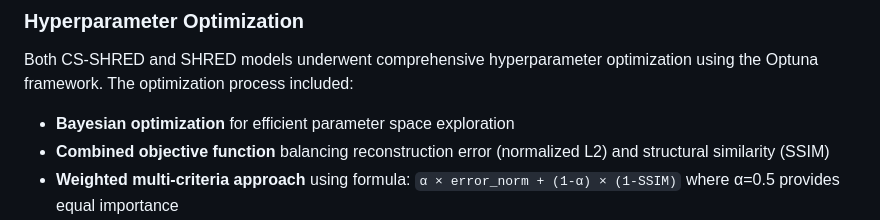
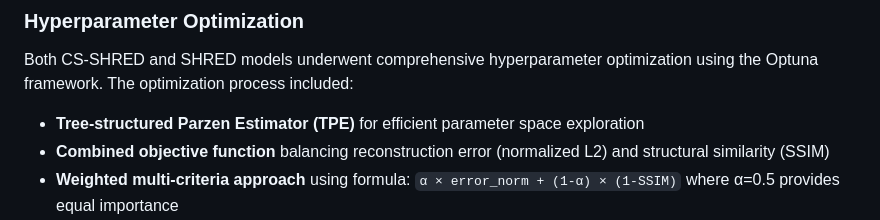
Before and after one commit to romulobrito/cs-shred, a Markdown page: README.md, the part around the change. Rendered like a GitHub page.

Commit message:
Correct optimization method from Bayesian to TPE
- Replace 'Bayesian optimization' with 'Tree-structured Parzen Estimator (TPE)'
- TPE is the default sampler used by Optuna when no sampler is explicitly configured
- Ensures accurate description of the actual optimization method implemented
- Based on code analysis showing optuna.create_study() without custom sampler configuration

```diff
--- a/README.md
+++ b/README.md
@@ -240,7 +240,7 @@ The following tables summarize the quantitative results comparing CS-SHRED and S
 
 Both CS-SHRED and SHRED models underwent comprehensive hyperparameter optimization using the Optuna framework. The optimization process included:
 
-- **Bayesian optimization** for efficient parameter space exploration
+- **Tree-structured Parzen Estimator (TPE)** for efficient parameter space exploration
 - **Combined objective function** balancing reconstruction error (normalized L2) and structural similarity (SSIM)
 - **Weighted multi-criteria approach** using formula: `α × error_norm + (1-α) × (1-SSIM)` where α=0.5 provides equal importance
 - **SSIM-focused optimization** in specialized studies prioritizing visual quality with α=0.25
```
